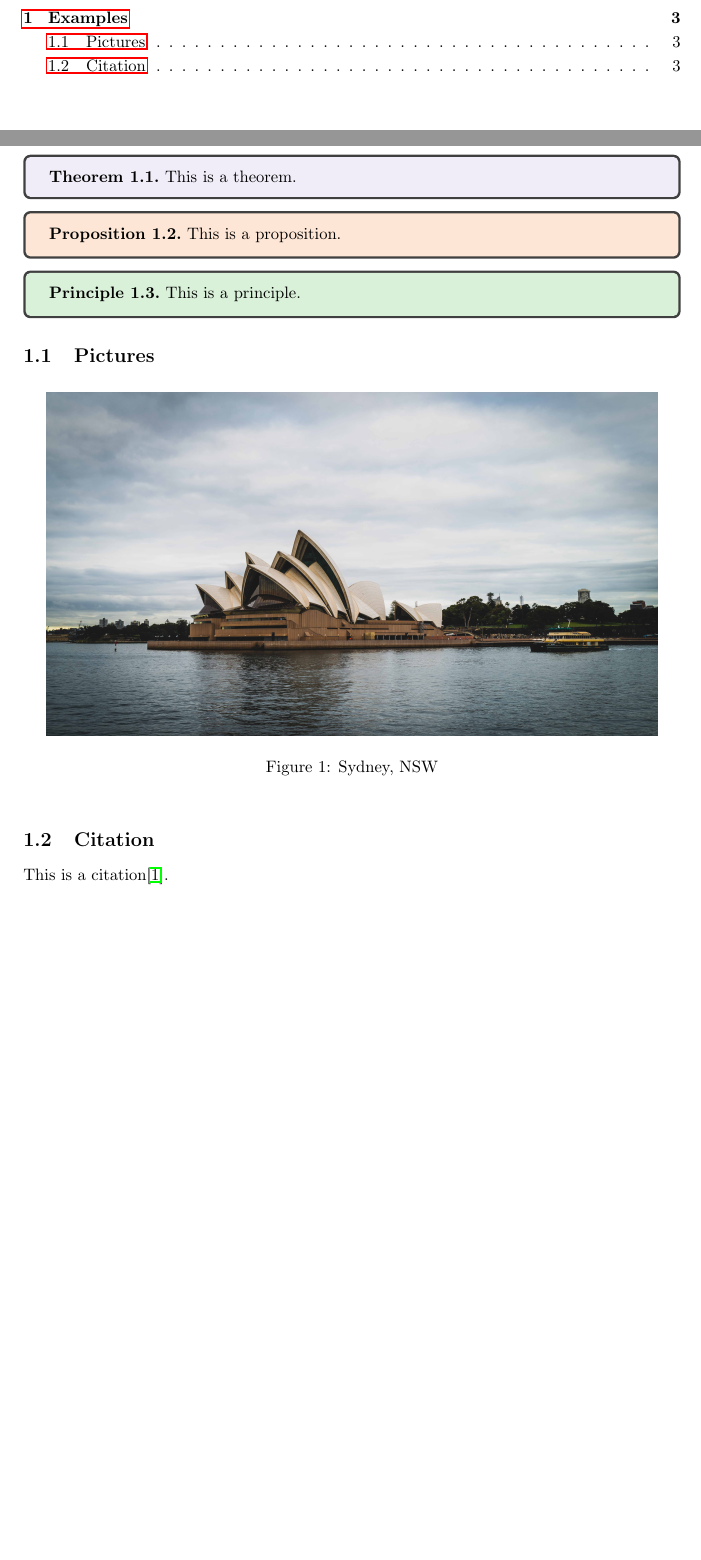
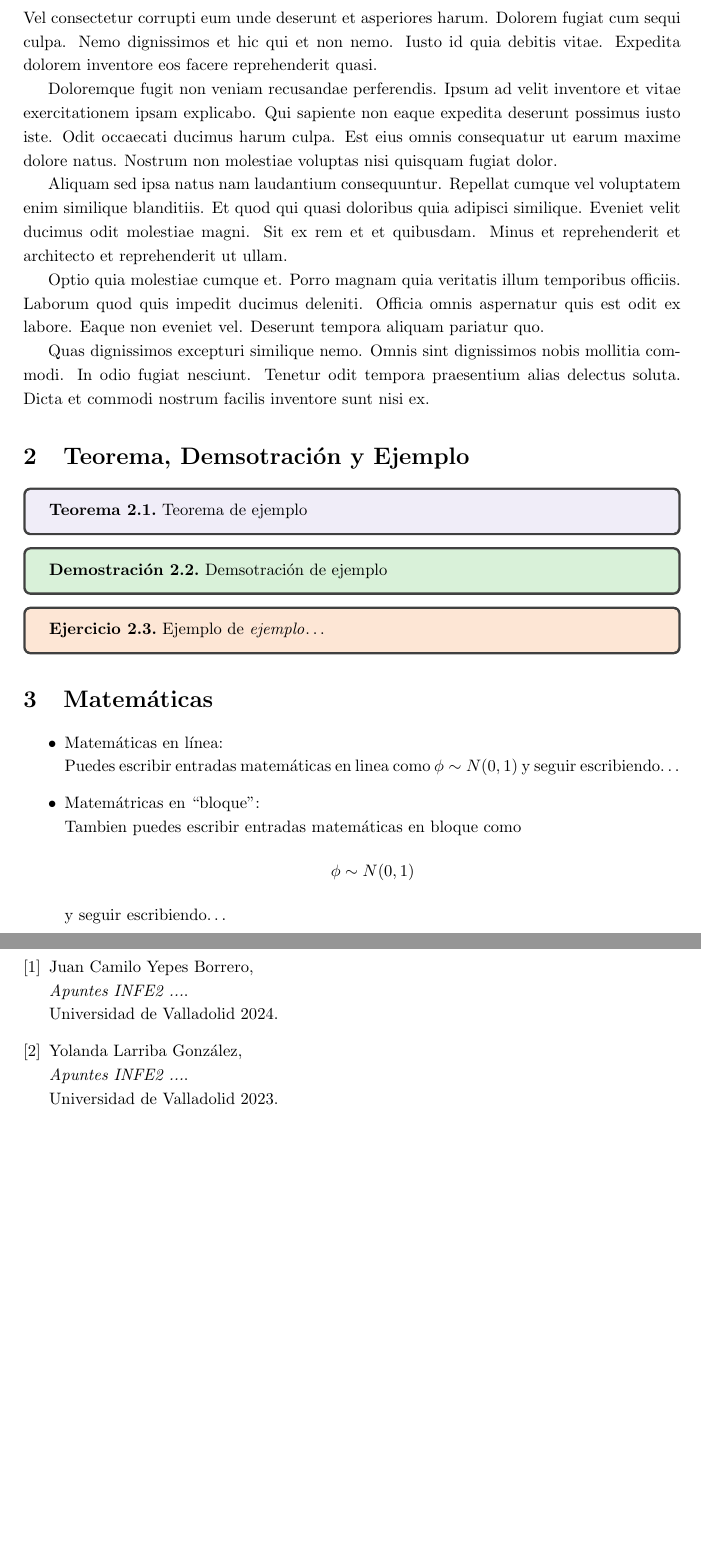
Before and after one commit to xXaceitunaXx/Apuntes-INdat, a LaTeX document (Plantillas/PlantillaApuntes/main.tex): two parts of pages 2 and 3 of 4 before the commit and two parts of pages 4 and 5 of 5 after it, joined at a grey line, cut at the place of the change, the shorter picture padded with empty space. Compiled offline with pdfLaTeX.

Commit message:
Arregladas las plantillas

```diff
--- a/Plantillas/PlantillaApuntes/main.tex
+++ b/Plantillas/PlantillaApuntes/main.tex
@@ -63,3 +61,5 @@
+		Universidad de Valladolid \\
+		\date{\today}}
 
 \maketitle
 \newpage
@@ -68,37 +70,44 @@
 \newpage
 
 % ------------------------------------------------------------------------------
+\section{Primera sección}
 
-\section{Examples}
+Vel consectetur corrupti eum unde deserunt et asperiores harum. Dolorem fugiat cum sequi culpa. Nemo dignissimos et hic qui et non nemo. Iusto id quia debitis vitae. Expedita dolorem inventore eos facere reprehenderit quasi.
+
+Doloremque fugit non veniam recusandae perferendis. Ipsum ad velit inventore et vitae exercitationem ipsam explicabo. Qui sapiente non eaque expedita deserunt possimus iusto iste. Odit occaecati ducimus harum culpa. Est eius omnis consequatur ut earum maxime dolore natus. Nostrum non molestiae voluptas nisi quisquam fugiat dolor.
+
+Aliquam sed ipsa natus nam laudantium consequuntur. Repellat cumque vel voluptatem enim similique blanditiis. Et quod qui quasi doloribus quia adipisci similique. Eveniet velit ducimus odit molestiae magni. Sit ex rem et et quibusdam. Minus et reprehenderit et architecto et reprehenderit ut ullam.
+
+Optio quia molestiae cumque et. Porro magnam quia veritatis illum temporibus officiis. Laborum quod quis impedit ducimus deleniti. Officia omnis aspernatur quis est odit ex labore. Eaque non eveniet vel. Deserunt tempora aliquam pariatur quo.
+
+Quas dignissimos excepturi similique nemo. Omnis sint dignissimos nobis mollitia commodi. In odio fugiat nesciunt. Tenetur odit tempora praesentium alias delectus soluta. Dicta et commodi nostrum facilis inventore sunt nisi ex.
+
+\section{Teorema, Demsotración y Ejemplo}
 
 \begin{theorem}
-    This is a theorem.
+    Teorema de ejemplo
 \end{theorem}
 
-\begin{proposition}
-    This is a proposition.
-\end{proposition}
+\begin{proofs}
+    Demsotración de ejemplo
+\end{proofs}
 
-\begin{principle}
-    This is a principle.
-\end{principle}
+\begin{exercise}
+    Ejemplo de \textit{ejemplo}$\dots$
+\end{exercise}
 
-% Maybe I need to add one more part: Examples.
-% Set style and colour later.
+\section{Matemáticas}
 
-\subsection{Pictures}
-
-\begin{figure}[htbp]
-    \center
-    \includegraphics[scale=0.06]{img/photo.jpg}
-    \caption{Sydney, NSW}
-\end{figure}
-
-\subsection{Citation}
-
-This is a citation\cite{Eg}.
-
-\newpage
+\begin{itemize}
+    \item Matemáticas en línea: \\
+    Puedes escribir entradas matemáticas en linea como $\phi \sim N(0,1)$ y seguir escribiendo$\dots$
+    \item Matemátricas en ``bloque'': \\
+    Tambien puedes escribir entradas matemáticas en bloque como
+    \[
+        \phi \sim N(0,1)
+    \]
+    y seguir escribiendo$\dots$
+\end{itemize}
 
 % ------------------------------------------------------------------------------
 % Reference and Cited Works
@@ -109,3 +117,8 @@ This is a citation\cite{Eg}.
+    \bibitem{manuscritos}
+    Juan Camilo Yepes Borrero, \\ \textit{Apuntes INFE2 ...}. \\ Universidad de Valladolid 2024.
+    \bibitem{apuntes}
+    Yolanda Larriba González, \\ \textit{Apuntes INFE2 ...}. \\ Universidad de Valladolid 2023.
+\end{thebibliography}
 
 % ------------------------------------------------------------------------------
 
```
Also changed, not shown: Plantillas/PlantillaApuntes/references.bib (deleted, +0 -6 lines), Plantillas/colaboraciones.tex (added, +24 -0 lines), Plantillas/PlantillaApuntes/img/photo.jpg (deleted), Plantillas/PlantillaApuntes/main.tex (25 more changed lines).
